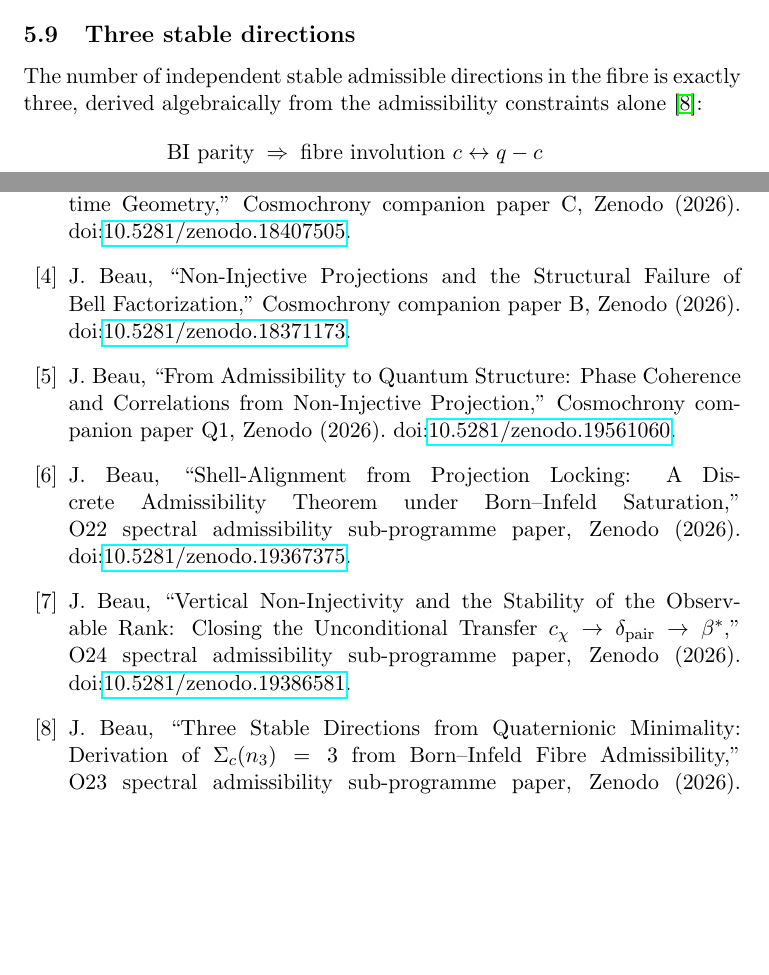
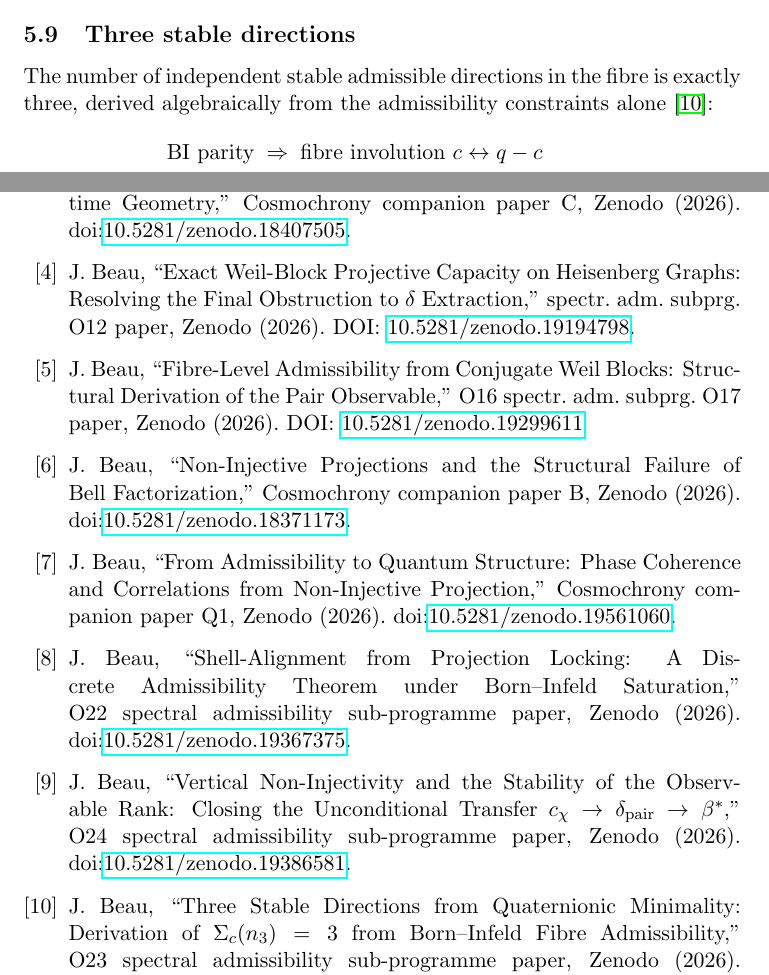
Before and after one commit to Cosmochrony/foundation, a LaTeX paper (tex/Foundation.tex): two parts of pages 16 and 19 of 19, joined at a grey line, cut so that both start at the same text, the shorter picture padded with empty space. Compiled offline with pdfLaTeX.

Commit message:
add missing refs

```diff
--- a/tex/Foundation.tex
+++ b/tex/Foundation.tex
@@ -1012,6 +1012,18 @@ the moment of resolution.
     Cosmochrony companion paper~C, Zenodo (2026).
     \doi{10.5281/zenodo.18407505}.
 
+    \bibitem{O12}
+    J.~Beau,
+    ``Exact Weil-Block Projective Capacity on Heisenberg Graphs: Resolving the Final Obstruction to $\delta$ Extraction,''
+    spectr. adm. subprg. O12 paper, Zenodo (2026).
+    DOI: \href{https://doi.org/10.5281/zenodo.19194798}{10.5281/zenodo.19194798}.
+
+    \bibitem{O17}
+    J.~Beau,
+    ``Fibre-Level Admissibility from Conjugate Weil Blocks: Structural Derivation of the Pair Observable,''
+    O16 spectr. adm. subprg. O17 paper, Zenodo (2026).
+    DOI: \href{https://doi.org/10.5281/zenodo.19299611}{10.5281/zenodo.19299611}
+
     \bibitem{Bell}
     J.~Beau,
     ``Non-Injective Projections and the Structural Failure of Bell Factorization,''
```
Also changed, not shown: out/Foundation.pdf.
